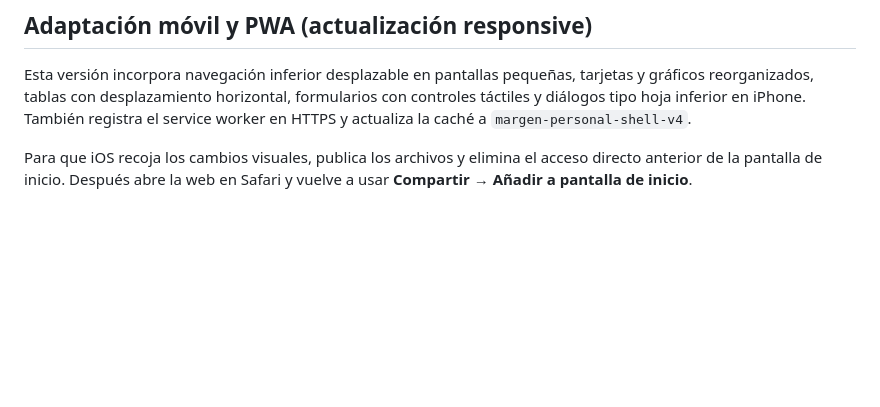
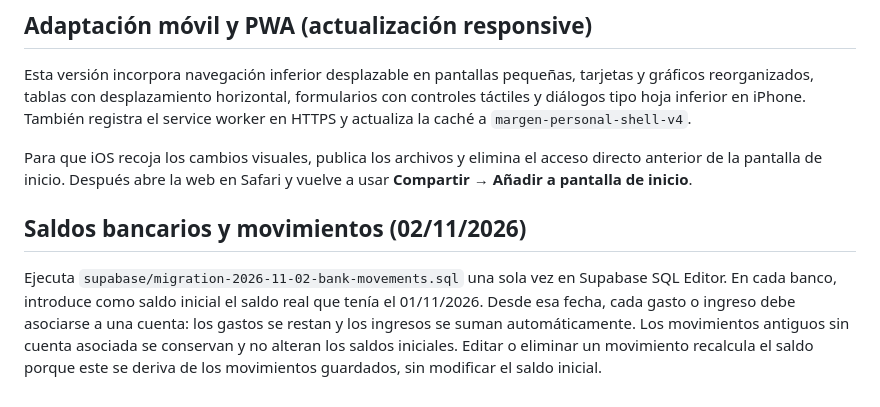
Before and after one commit to JorgeCrisos/margen-personal, a Markdown page: README.md, the part around the change. Rendered like a GitHub page; blank space fills up the shorter version.

Commit message:
Update README with bank movements instructions
Added instructions for bank balances and transactions.

```diff
--- a/README.md
+++ b/README.md
@@ -112,3 +112,8 @@ La versión incluye `icons/apple-touch-icon.png` (180×180), además de iconos P
 Esta versión incorpora navegación inferior desplazable en pantallas pequeñas, tarjetas y gráficos reorganizados, tablas con desplazamiento horizontal, formularios con controles táctiles y diálogos tipo hoja inferior en iPhone. También registra el service worker en HTTPS y actualiza la caché a `margen-personal-shell-v4`.
 
 Para que iOS recoja los cambios visuales, publica los archivos y elimina el acceso directo anterior de la pantalla de inicio. Después abre la web en Safari y vuelve a usar **Compartir → Añadir a pantalla de inicio**.
+
+
+## Saldos bancarios y movimientos (02/11/2026)
+
+Ejecuta `supabase/migration-2026-11-02-bank-movements.sql` una sola vez en Supabase SQL Editor. En cada banco, introduce como saldo inicial el saldo real que tenía el 01/11/2026. Desde esa fecha, cada gasto o ingreso debe asociarse a una cuenta: los gastos se restan y los ingresos se suman automáticamente. Los movimientos antiguos sin cuenta asociada se conservan y no alteran los saldos iniciales. Editar o eliminar un movimiento recalcula el saldo porque este se deriva de los movimientos guardados, sin modificar el saldo inicial.
```
